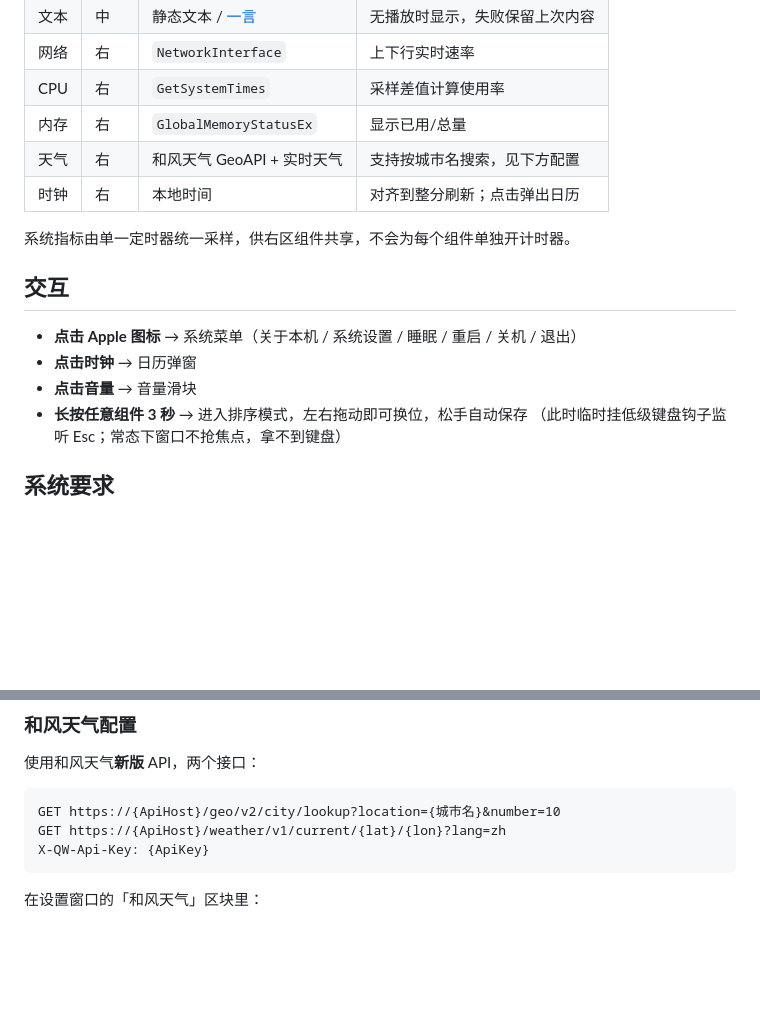
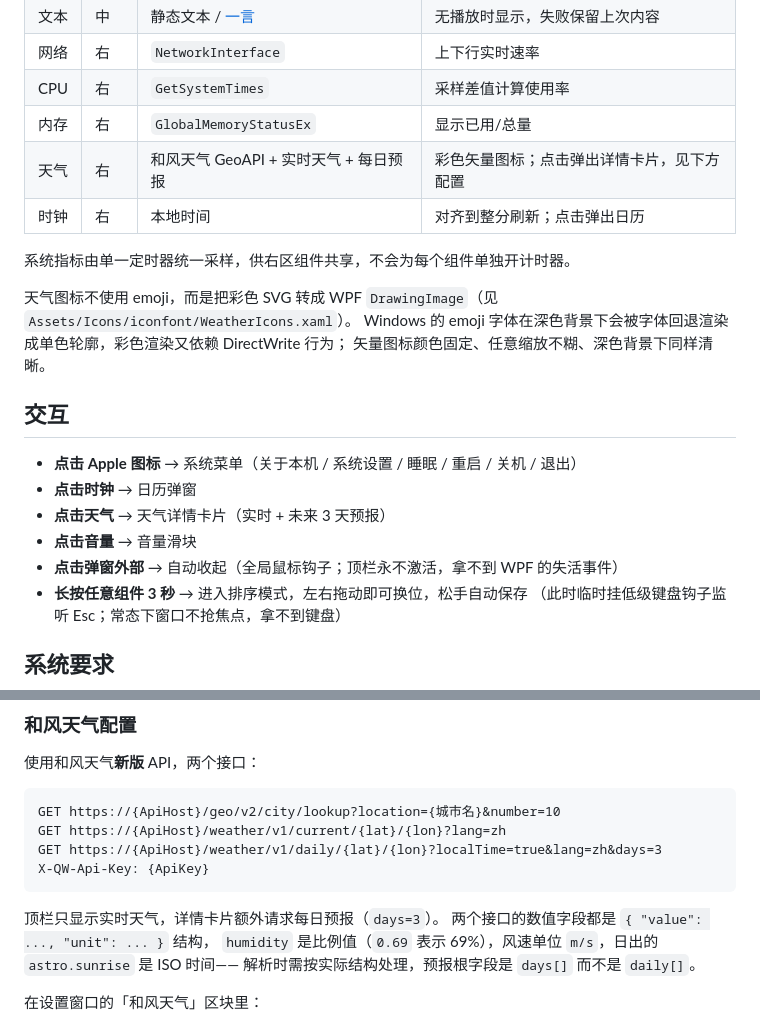
Before and after one commit to KiwiR1der/MyTopBar, a Markdown page: README.md, 2 parts joined by grey strips. Rendered like a GitHub page; blank space fills up the shorter version.

````diff
--- a/README.md
+++ b/README.md
@@ -34,16 +49,22 @@
 | 网络 | 右 | `NetworkInterface` | 上下行实时速率 |
 | CPU | 右 | `GetSystemTimes` | 采样差值计算使用率 |
 | 内存 | 右 | `GlobalMemoryStatusEx` | 显示已用/总量 |
-| 天气 | 右 | 和风天气 GeoAPI + 实时天气 | 支持按城市名搜索，见下方配置 |
+| 天气 | 右 | 和风天气 GeoAPI + 实时天气 + 每日预报 | 彩色矢量图标；点击弹出详情卡片，见下方配置 |
 | 时钟 | 右 | 本地时间 | 对齐到整分刷新；点击弹出日历 |
 
 系统指标由单一定时器统一采样，供右区组件共享，不会为每个组件单独开计时器。
+
+天气图标不使用 emoji，而是把彩色 SVG 转成 WPF `DrawingImage`（见 `Assets/Icons/iconfont/WeatherIcons.xaml`）。
+Windows 的 emoji 字体在深色背景下会被字体回退渲染成单色轮廓，彩色渲染又依赖 DirectWrite 行为；
+矢量图标颜色固定、任意缩放不糊、深色背景下同样清晰。
 
 ## 交互
 
 - **点击 Apple 图标** → 系统菜单（关于本机 / 系统设置 / 睡眠 / 重启 / 关机 / 退出）
 - **点击时钟** → 日历弹窗
+- **点击天气** → 天气详情卡片（实时 + 未来 3 天预报）
 - **点击音量** → 音量滑块
+- **点击弹窗外部** → 自动收起（全局鼠标钩子；顶栏永不激活，拿不到 WPF 的失活事件）
 - **长按任意组件 3 秒** → 进入排序模式，左右拖动即可换位，松手自动保存
   （此时临时挂低级键盘钩子监听 Esc；常态下窗口不抢焦点，拿不到键盘）
 
@@ -105,8 +126,14 @@ dotnet run --project MyTopBar
 ```
 GET https://{ApiHost}/geo/v2/city/lookup?location={城市名}&number=10
 GET https://{ApiHost}/weather/v1/current/{lat}/{lon}?lang=zh
+GET https://{ApiHost}/weather/v1/daily/{lat}/{lon}?localTime=true&lang=zh&days=3
 X-QW-Api-Key: {ApiKey}
 ```
+
+顶栏只显示实时天气，详情卡片额外请求每日预报（`days=3`）。
+两个接口的数值字段都是 `{ "value": ..., "unit": ... }` 结构，
+`humidity` 是比例值（`0.69` 表示 69%），风速单位 `m/s`，日出的 `astro.sunrise` 是 ISO 时间——
+解析时需按实际结构处理，预报根字段是 `days[]` 而不是 `daily[]`。
 
 在设置窗口的「和风天气」区块里：
 
````
Also changed, not shown: other parts of README.md (+24 -7 lines), docs/bar.png (added), docs/fullscreen-lyrics.jpg (added), docs/weather-popup.png (added).
